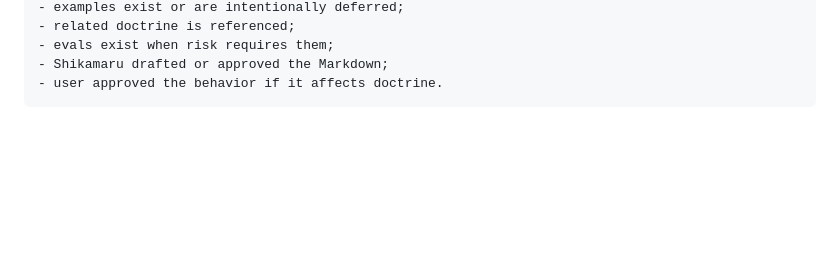
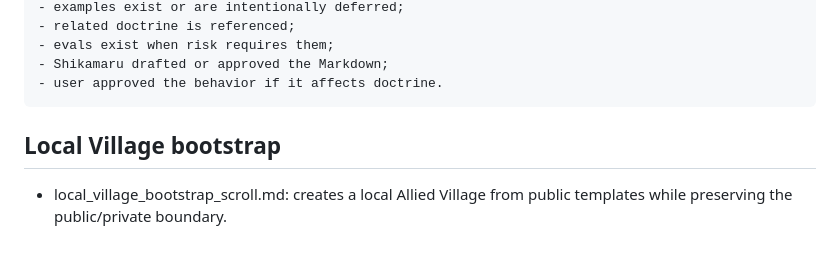
Before and after one commit to EddieRiq/konoha-agentic-academy, a Markdown page: scrolls/README.md, the part around the change. Drawn GitHub-style; blank space fills up the shorter version.

Commit message:
Reference local village bootstrap scroll

````diff
--- a/scrolls/README.md
+++ b/scrolls/README.md
@@ -341,3 +341,7 @@ A Scroll is ready for active use only when:
 - Shikamaru drafted or approved the Markdown;
 - user approved the behavior if it affects doctrine.
 ```
+
+## Local Village bootstrap
+
+- local_village_bootstrap_scroll.md: creates a local Allied Village from public templates while preserving the public/private boundary.
````
Also changed, not shown: CHANGELOG.md (+2 -0 lines), docs/roadmap.md (+4 -0 lines).
